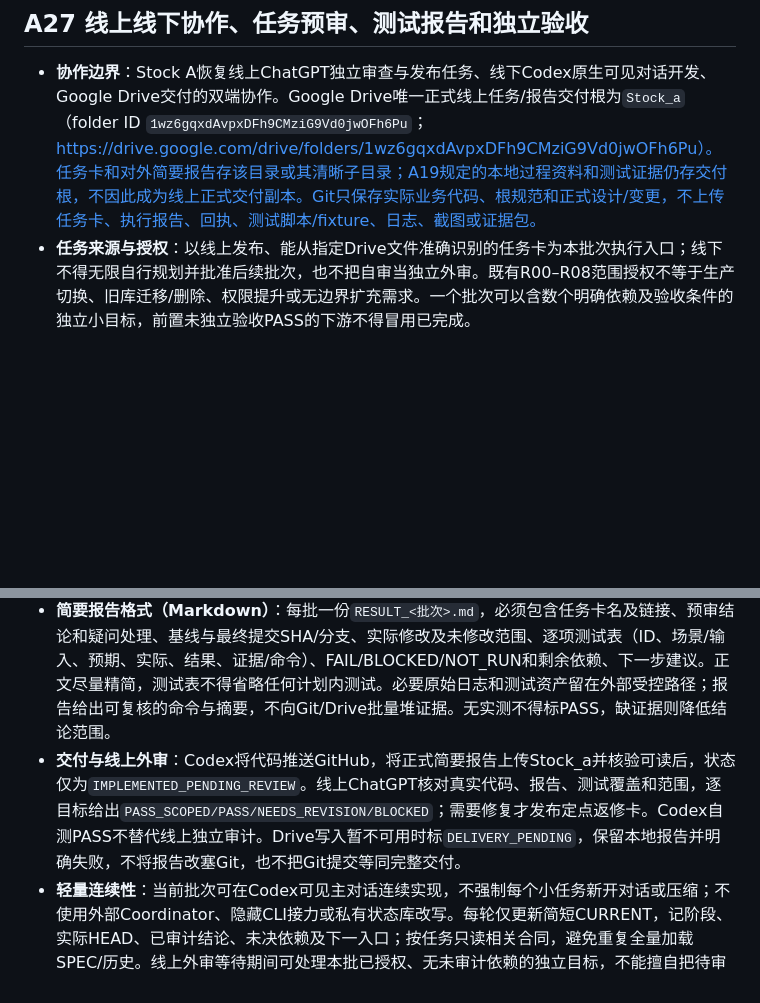
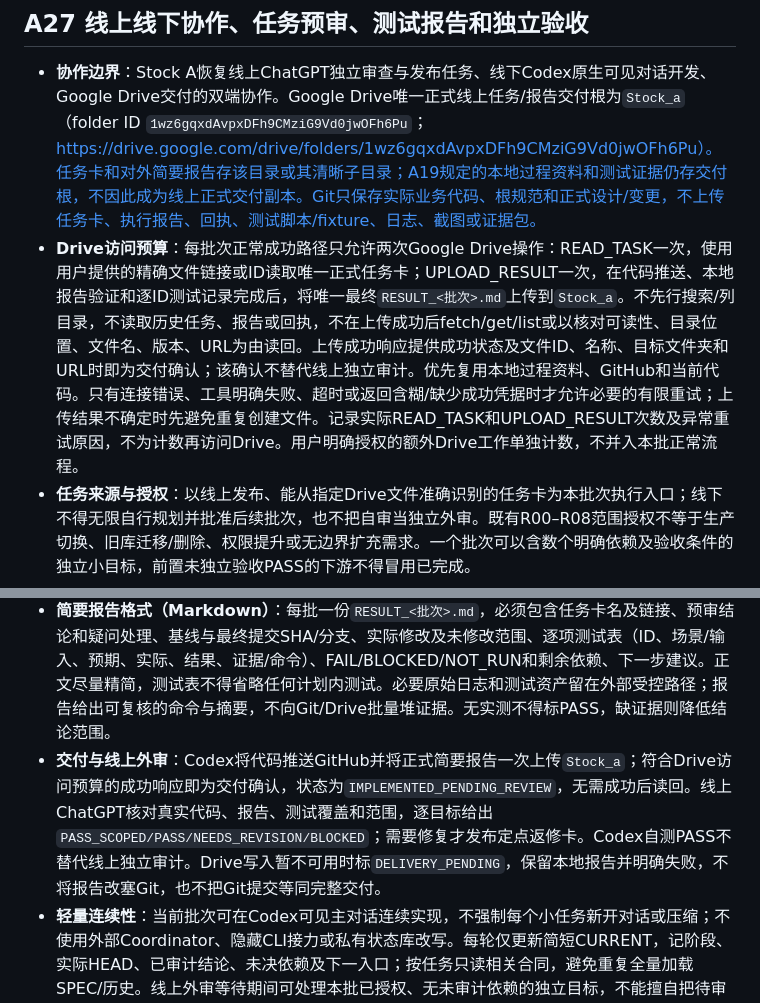
Before and after one commit to NanOns/Stock_llps, a Markdown page: AGENTS.md, 2 parts joined by grey strips. GitHub-like rendering; blank space fills up the shorter version.

Commit message:
更新 Stock A Drive 交付访问预算

```diff
--- a/AGENTS.md
+++ b/AGENTS.md
@@ -177,12 +177,13 @@ DEV与INSTALLED共用用户指定的唯一配置槽位G:/codex work/Stock A/conf
 ## A27 线上线下协作、任务预审、测试报告和独立验收
 
 - **协作边界**：Stock A恢复线上ChatGPT独立审查与发布任务、线下Codex原生可见对话开发、Google Drive交付的双端协作。Google Drive唯一正式线上任务/报告交付根为`Stock_a`（folder ID `1wz6gqxdAvpxDFh9CMziG9Vd0jwOFh6Pu`；https://drive.google.com/drive/folders/1wz6gqxdAvpxDFh9CMziG9Vd0jwOFh6Pu）。任务卡和对外简要报告存该目录或其清晰子目录；A19规定的本地过程资料和测试证据仍存交付根，不因此成为线上正式交付副本。Git只保存实际业务代码、根规范和正式设计/变更，不上传任务卡、执行报告、回执、测试脚本/fixture、日志、截图或证据包。
+- **Drive访问预算**：每批次正常成功路径只允许两次Google Drive操作：READ_TASK一次，使用用户提供的精确文件链接或ID读取唯一正式任务卡；UPLOAD_RESULT一次，在代码推送、本地报告验证和逐ID测试记录完成后，将唯一最终`RESULT_<批次>.md`上传到`Stock_a`。不先行搜索/列目录，不读取历史任务、报告或回执，不在上传成功后fetch/get/list或以核对可读性、目录位置、文件名、版本、URL为由读回。上传成功响应提供成功状态及文件ID、名称、目标文件夹和URL时即为交付确认；该确认不替代线上独立审计。优先复用本地过程资料、GitHub和当前代码。只有连接错误、工具明确失败、超时或返回含糊/缺少成功凭据时才允许必要的有限重试；上传结果不确定时先避免重复创建文件。记录实际READ_TASK和UPLOAD_RESULT次数及异常重试原因，不为计数再访问Drive。用户明确授权的额外Drive工作单独计数，不并入本批正常流程。
 - **任务来源与授权**：以线上发布、能从指定Drive文件准确识别的任务卡为本批次执行入口；线下不得无限自行规划并批准后续批次，也不把自审当独立外审。既有R00–R08范围授权不等于生产切换、旧库迁移/删除、权限提升或无边界扩充需求。一个批次可以含数个明确依赖及验收条件的独立小目标，前置未独立验收PASS的下游不得冒用已完成。
 - **线上任务卡最低质量**：写明目标与边界、基线与适用合同、实际前置条件、改动接口或文件、允许操作、禁止范围，以及编号测试矩阵。关键测试应给出输入或操作、独立预期、正常/反例/边界或失败恢复场景和验收条件。需要未来真实数据、PG、页面或PIT才能验证的项，标明后续验证，不得将不可用条件当作当前测试已通过；不为小改动强行增加无关测试。
 - **Codex执行前必须实质预审**：核对当时HEAD、现行AGENTS/相关合同、任务目标、代码现状、依赖、测试预期和权限范围。判断任务卡是否与现役实现矛盾、测试是否客观可测、是否无意扩大范围；在简要报告开头记录`可执行`、`有非阻断疑问，继续`或`局部阻断`及依据。预审不能只复述任务卡，也不能悄悄篡改线上目标、验收门槛或重大算法合同。
 - **疑问不自动阻断**：文字歧义、改进建议、非关键测试补充、未来依赖及当前范围外缺口写入报告`疑问与建议`，按已采用合同选择最窄的合理实现继续工作；必要时增加同范围反例。仅真实权限/安全拒绝、可能造成不可逆副作用、无法确定的核心业务语义、缺少当前步骤不可替代的输入、可证实的硬合同冲突，暂停受影响操作并写明必须决策的精确问题；其他独立可执行目标继续。禁止因猜测性风险、未来PIT/PG/生产证据缺失无差别阻断纯内核开发。
 - **执行与测试**：Codex负责实际实现、适用测试、必要回归、差异检查、授权内提交并核对远端SHA。任务卡每个测试ID必须逐项交代，按`PASS/FAIL/BLOCKED/NOT_RUN`真实标记，注明场景/输入或运行方式、预期、实际、代码位置或简短可复核证据入口。FAIL给出缺陷与处置，BLOCKED给出具体缺失前置，NOT_RUN说明理由；不得把未执行、合成验证、静态检查冒充真实PG/API/UI/来源/PIT验证。新增重要反例可附加测试ID，不借此扩大业务范围。
 - **简要报告格式（Markdown）**：每批一份`RESULT_<批次>.md`，必须包含任务卡名及链接、预审结论和疑问处理、基线与最终提交SHA/分支、实际修改及未修改范围、逐项测试表（ID、场景/输入、预期、实际、结果、证据/命令）、FAIL/BLOCKED/NOT_RUN和剩余依赖、下一步建议。正文尽量精简，测试表不得省略任何计划内测试。必要原始日志和测试资产留在外部受控路径；报告给出可复核的命令与摘要，不向Git/Drive批量堆证据。无实测不得标PASS，缺证据则降低结论范围。
-- **交付与线上外审**：Codex将代码推送GitHub，将正式简要报告上传Stock_a并核验可读后，状态仅为`IMPLEMENTED_PENDING_REVIEW`。线上ChatGPT核对真实代码、报告、测试覆盖和范围，逐目标给出`PASS_SCOPED/PASS/NEEDS_REVISION/BLOCKED`；需要修复才发布定点返修卡。Codex自测PASS不替代线上独立审计。Drive写入暂不可用时标`DELIVERY_PENDING`，保留本地报告并明确失败，不将报告改塞Git，也不把Git提交等同完整交付。
+- **交付与线上外审**：Codex将代码推送GitHub并将正式简要报告一次上传`Stock_a`；符合Drive访问预算的成功响应即为交付确认，状态为`IMPLEMENTED_PENDING_REVIEW`，无需成功后读回。线上ChatGPT核对真实代码、报告、测试覆盖和范围，逐目标给出`PASS_SCOPED/PASS/NEEDS_REVISION/BLOCKED`；需要修复才发布定点返修卡。Codex自测PASS不替代线上独立审计。Drive写入暂不可用时标`DELIVERY_PENDING`，保留本地报告并明确失败，不将报告改塞Git，也不把Git提交等同完整交付。
 - **轻量连续性**：当前批次可在Codex可见主对话连续实现，不强制每个小任务新开对话或压缩；不使用外部Coordinator、隐藏CLI接力或私有状态库改写。每轮仅更新简短CURRENT，记阶段、实际HEAD、已审计结论、未决依赖及下一入口；按任务只读相关合同，避免重复全量加载SPEC/历史。线上外审等待期间可处理本批已授权、无未审计依赖的独立目标，不能擅自把待审目标视为PASS。
 - **防止V4式流程膨胀**：审计问题区分当前硬缺陷、后续实现依赖和设计建议。只让影响当前正确性、安全或正式准入的硬缺陷阻断对应范围；未来能力记账后继续独立开发，不层层新增证书、门禁或第二套管理系统。模型与推理等级沿用用户最新有效配置，仅在实际启用且可核验时声明，不因模型切换失败伪造外审；保持A01–A26的安全、数据、Git及生产授权边界。
```
